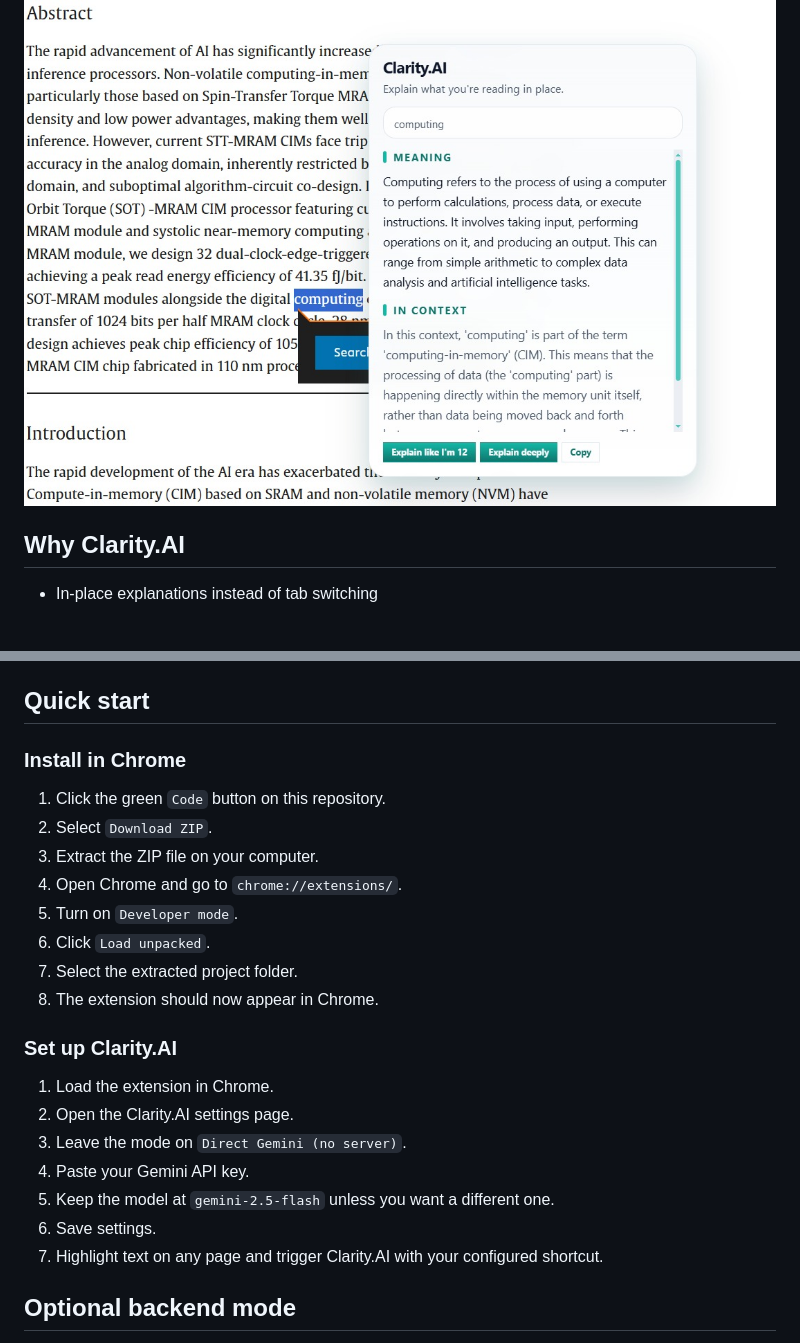
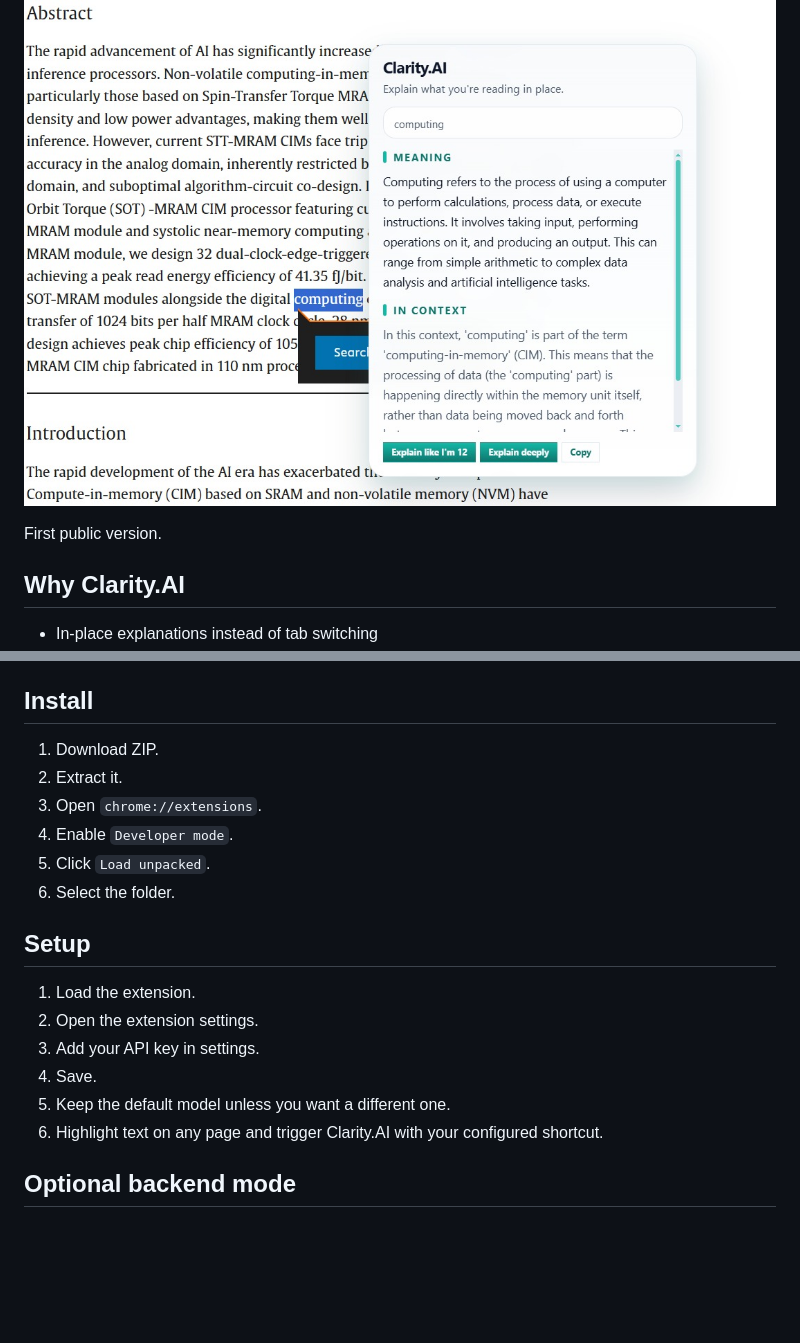
Before and after one commit to Osei-OwusuENG/Clarity.ai, a Markdown page: README.md, 2 parts joined by grey strips. Rendered like a GitHub page; blank space fills up the shorter version.

```diff
--- a/README.md
+++ b/README.md
@@ -5,6 +5,8 @@ Clarity.AI is an open-source browser extension for understanding what you read w
 Highlight a word, phrase, or passage, press your shortcut, and get a clear explanation in context. By default, users can paste their own Gemini API key into the extension settings and run Clarity.AI with no local server. A self-hosted backend is still available as an optional mode.
 
 ![Clarity.AI explaining highlighted text in context](images/clarity-ai-screenshot.jpeg)
+
+First public version.
 
 ## Why Clarity.AI
 
@@ -22,28 +24,23 @@ Highlight a word, phrase, or passage, press your shortcut, and get a clear expla
 - Supports copyable results and a context-menu flow for PDFs/browser documents
 - Works in `Direct Gemini (no server)` mode or with an optional self-hosted backend
 
-## Quick start
+## Install
 
-### Install in Chrome
+1. Download ZIP.
+2. Extract it.
+3. Open `chrome://extensions`.
+4. Enable `Developer mode`.
+5. Click `Load unpacked`.
+6. Select the folder.
 
-1. Click the green `Code` button on this repository.
-2. Select `Download ZIP`.
-3. Extract the ZIP file on your computer.
-4. Open Chrome and go to `chrome://extensions/`.
-5. Turn on `Developer mode`.
-6. Click `Load unpacked`.
-7. Select the extracted project folder.
-8. The extension should now appear in Chrome.
+## Setup
 
-### Set up Clarity.AI
-
-1. Load the extension in Chrome.
-2. Open the Clarity.AI settings page.
-3. Leave the mode on `Direct Gemini (no server)`.
-4. Paste your Gemini API key.
-5. Keep the model at `gemini-2.5-flash` unless you want a different one.
-6. Save settings.
-7. Highlight text on any page and trigger Clarity.AI with your configured shortcut.
+1. Load the extension.
+2. Open the extension settings.
+3. Add your API key in settings.
+4. Save.
+5. Keep the default model unless you want a different one.
+6. Highlight text on any page and trigger Clarity.AI with your configured shortcut.
 
 ## Optional backend mode
 
```
